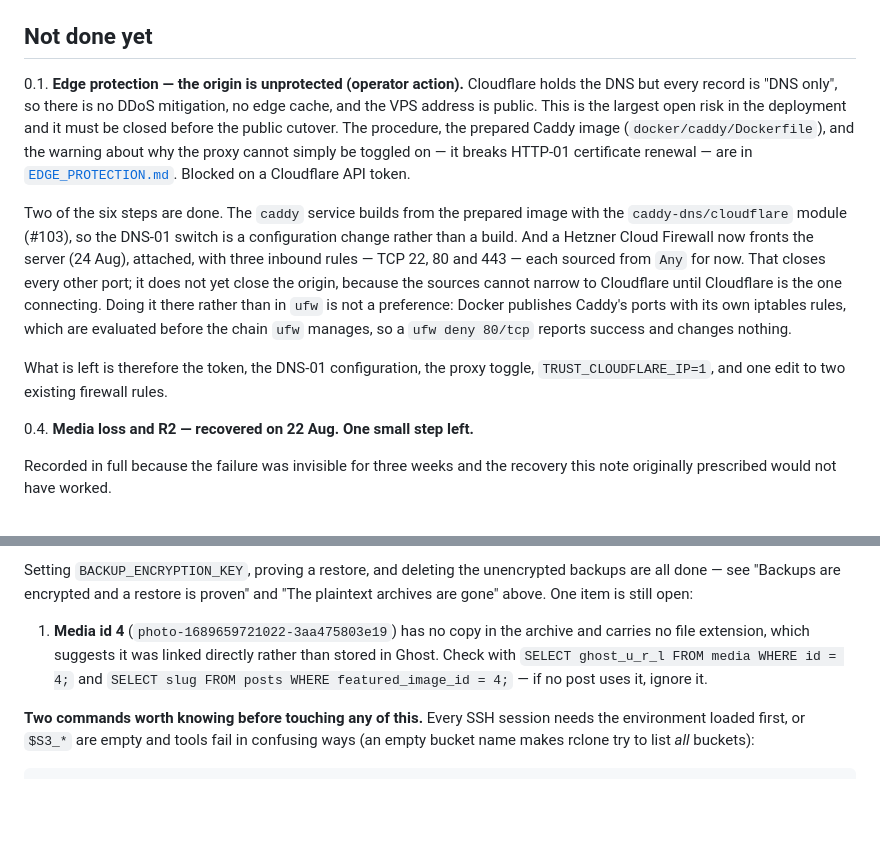
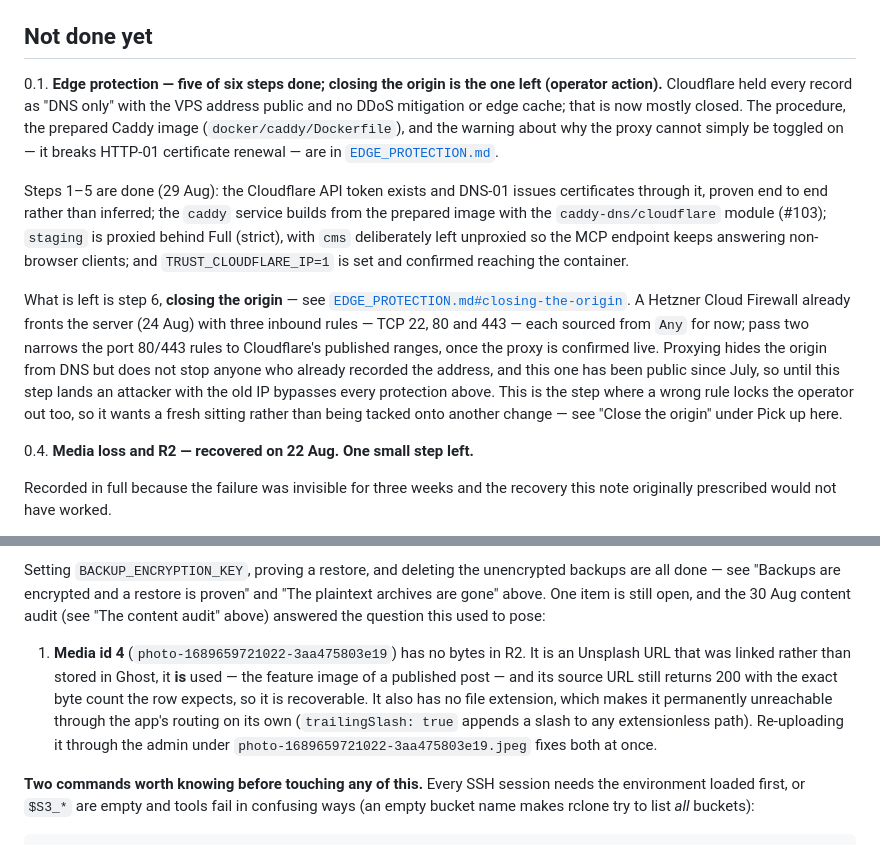
Before and after one commit to tiualvin/beyond-every-art, a Markdown page: docs/DEPLOYMENT_STATUS.md, 2 parts joined by grey strips. Drawn GitHub-style; blank space fills up the shorter version.

Commit message:
Sync DEPLOYMENT_STATUS.md's "Not done yet" list with progress recorded elsewhere in the same file
Two items under "Not done yet" still described superseded state:

- Edge protection (0.1) said the Cloudflare token, DNS-01 switch, proxy
  toggle, and TRUST_CLOUDFLARE_IP were all still pending, while "Pick up
  here" already recorded steps 1-5 done on 29 Aug and only step 6
  (closing the origin) open. Rewrote 0.1 to match and point at the
  worked answer instead of repeating stale to-dos.
- Media id 4 (0.4) posed "check whether any post uses it, ignore if
  not" as an open question, but the 30 Aug content audit (recorded
  higher up in this same file, under Done) already answered it: the
  image is in use, its source is recoverable, and the fix is a
  re-upload under a .jpeg filename. Rewrote the bullet to state the
  resolved fact and the fix rather than the superseded question.

No renumbering: item labels (0.1, 0.4, 0.5, 1-5) are unchanged.

Co-Authored-By: Claude Sonnet 5 <noreply@anthropic.com>
Claude-Session: https://claude.ai/code/session_015z3dqs7VcTZRDbUwG7Rw71

```diff
--- a/docs/DEPLOYMENT_STATUS.md
+++ b/docs/DEPLOYMENT_STATUS.md
@@ -544,28 +544,32 @@ errors`, and `/swapfile` is `-rw-------`. Its one warning — "non-bind mount
 
 ## Not done yet
 
-0.1. **Edge protection — the origin is unprotected (operator action).**
-Cloudflare holds the DNS but every record is "DNS only", so there is no DDoS
-mitigation, no edge cache, and the VPS address is public. This is the largest
-open risk in the deployment and it must be closed before the public cutover.
-The procedure, the prepared Caddy image (`docker/caddy/Dockerfile`), and the
-warning about why the proxy cannot simply be toggled on — it breaks HTTP-01
-certificate renewal — are in
-[`EDGE_PROTECTION.md`](EDGE_PROTECTION.md). Blocked on a Cloudflare API token.
+0.1. **Edge protection — five of six steps done; closing the origin is the one
+left (operator action).** Cloudflare held every record as "DNS only" with the
+VPS address public and no DDoS mitigation or edge cache; that is now mostly
+closed. The procedure, the prepared Caddy image (`docker/caddy/Dockerfile`),
+and the warning about why the proxy cannot simply be toggled on — it breaks
+HTTP-01 certificate renewal — are in
+[`EDGE_PROTECTION.md`](EDGE_PROTECTION.md).
 
-Two of the six steps are done. The `caddy` service builds from the prepared
-image with the `caddy-dns/cloudflare` module (#103), so the DNS-01 switch is a
-configuration change rather than a build. And a Hetzner Cloud Firewall now
-fronts the server (24 Aug), attached, with three inbound rules — TCP 22, 80 and
-443 — each sourced from `Any` for now. That closes every other port; it does
-not yet close the origin, because the sources cannot narrow to Cloudflare until
-Cloudflare is the one connecting. Doing it there rather than in `ufw` is not a
-preference: Docker publishes Caddy's ports with its own iptables rules, which
-are evaluated before the chain `ufw` manages, so a `ufw deny 80/tcp` reports
-success and changes nothing.
+Steps 1–5 are done (29 Aug): the Cloudflare API token exists and DNS-01 issues
+certificates through it, proven end to end rather than inferred; the `caddy`
+service builds from the prepared image with the `caddy-dns/cloudflare` module
+(#103); `staging` is proxied behind Full (strict), with `cms` deliberately left
+unproxied so the MCP endpoint keeps answering non-browser clients; and
+`TRUST_CLOUDFLARE_IP=1` is set and confirmed reaching the container.
 
-What is left is therefore the token, the DNS-01 configuration, the proxy
-toggle, `TRUST_CLOUDFLARE_IP=1`, and one edit to two existing firewall rules.
+What is left is step 6, **closing the origin** — see
+[`EDGE_PROTECTION.md#closing-the-origin`](EDGE_PROTECTION.md#closing-the-origin).
+A Hetzner Cloud Firewall already fronts the server (24 Aug) with three inbound
+rules — TCP 22, 80 and 443 — each sourced from `Any` for now; pass two narrows
+the port 80/443 rules to Cloudflare's published ranges, once the proxy is
+confirmed live. Proxying hides the origin from DNS but does not stop anyone who
+already recorded the address, and this one has been public since July, so until
+this step lands an attacker with the old IP bypasses every protection above.
+This is the step where a wrong rule locks the operator out too, so it wants a
+fresh sitting rather than being tacked onto another change — see "Close the
+origin" under Pick up here.
 
 0.4. **Media loss and R2 — recovered on 22 Aug. One small step left.**
 
@@ -605,14 +609,18 @@ running it: 0 B transferred.
 
 Setting `BACKUP_ENCRYPTION_KEY`, proving a restore, and deleting the unencrypted
 backups are all done — see "Backups are encrypted and a restore is proven" and
-"The plaintext archives are gone" above. One item is still open:
+"The plaintext archives are gone" above. One item is still open, and the 30 Aug
+content audit (see "The content audit" above) answered the question this used
+to pose:
 
-1. **Media id 4** (`photo-1689659721022-3aa475803e19`) has no copy in the archive
-   and carries no file extension, which suggests it was linked directly rather
-   than stored in Ghost. Check with
-   `SELECT ghost_u_r_l FROM media WHERE id = 4;` and
-   `SELECT slug FROM posts WHERE featured_image_id = 4;` — if no post uses it,
-   ignore it.
+1. **Media id 4** (`photo-1689659721022-3aa475803e19`) has no bytes in R2. It
+   is an Unsplash URL that was linked rather than stored in Ghost, it **is**
+   used — the feature image of a published post — and its source URL still
+   returns 200 with the exact byte count the row expects, so it is
+   recoverable. It also has no file extension, which makes it permanently
+   unreachable through the app's routing on its own (`trailingSlash: true`
+   appends a slash to any extensionless path). Re-uploading it through the
+   admin under `photo-1689659721022-3aa475803e19.jpeg` fixes both at once.
 
 **Two commands worth knowing before touching any of this.** Every SSH session
 needs the environment loaded first, or `$S3_*` are empty and tools fail in
```
